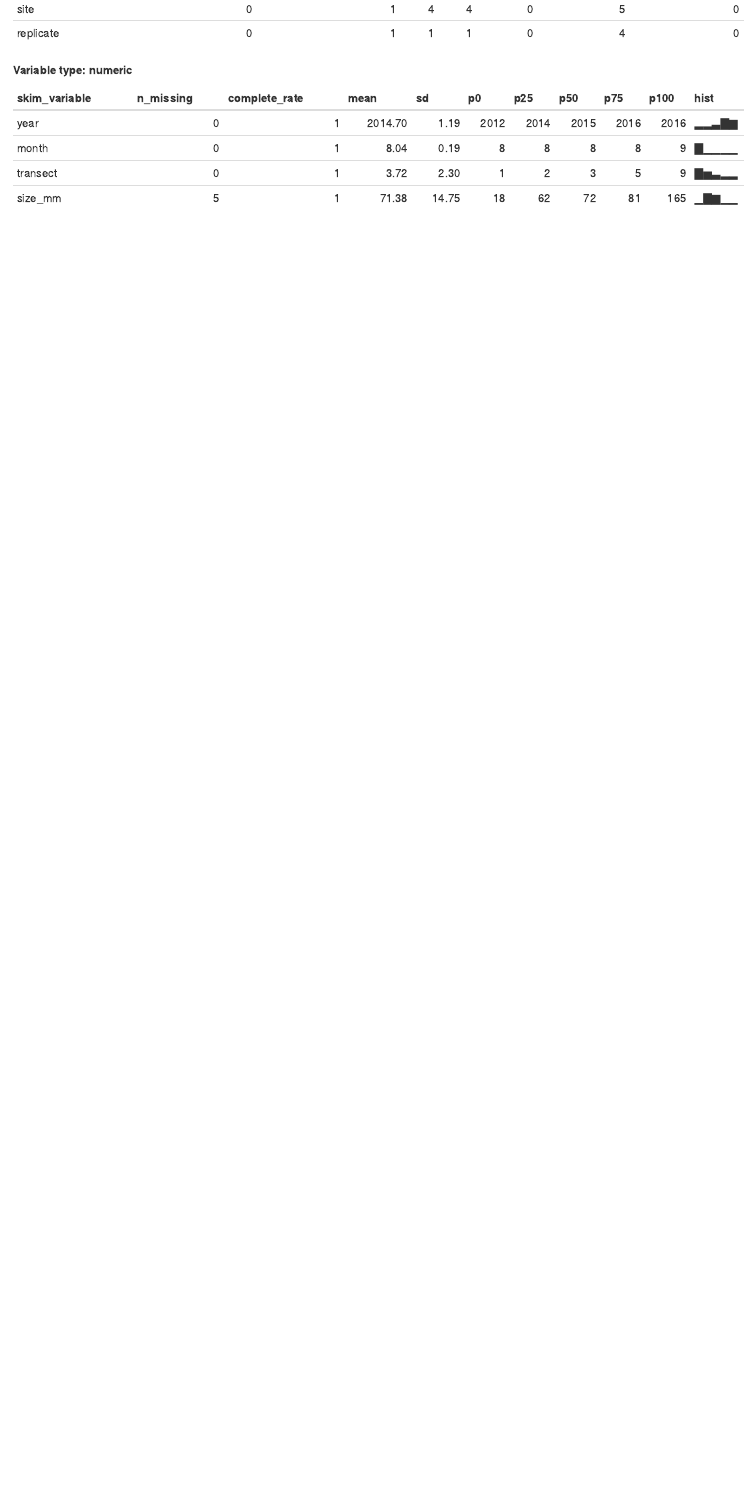
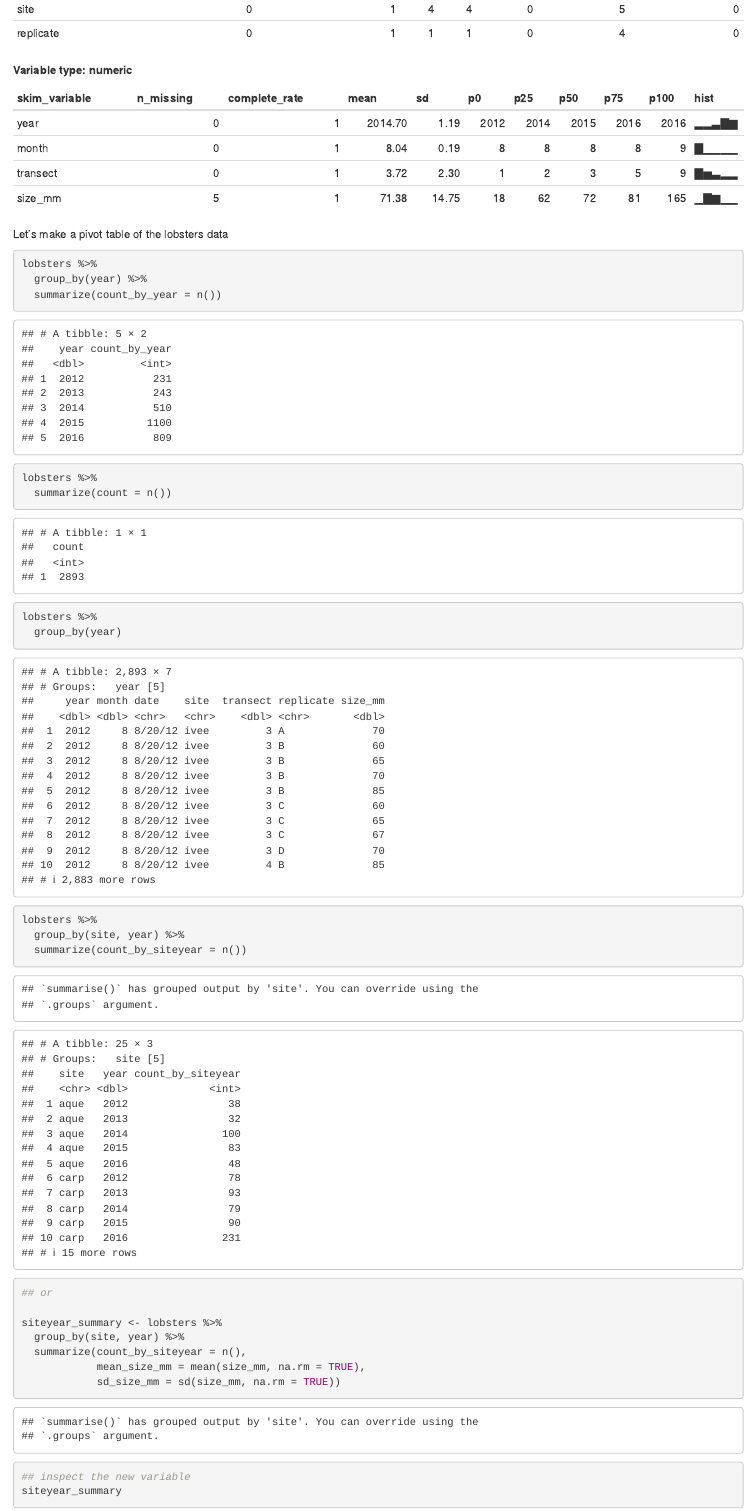
Before and after one commit to jeweluzquiano/r-workshop, an R Markdown document (pivot_lobsters.Rmd): the page in a window 1100 px wide, from 1070 px down. Rendered offline with R 4.5, knitr and Pandoc, with nearby package versions.

````diff
--- a/pivot_lobsters.Rmd
+++ b/pivot_lobsters.Rmd
@@ -21,3 +21,31 @@
 ## explore data
 skimr::skim(lobsters)
 ```
+
+Let's make a pivot table of the lobsters data
+
+```{r}
+lobsters %>%
+  group_by(year) %>%
+  summarize(count_by_year = n())
+
+lobsters %>%
+  summarize(count = n())
+
+lobsters %>%
+  group_by(year)
+
+lobsters %>%
+  group_by(site, year) %>%
+  summarize(count_by_siteyear = n())
+
+## or
+
+siteyear_summary <- lobsters %>%
+  group_by(site, year) %>%
+  summarize(count_by_siteyear = n(),
+            mean_size_mm = mean(size_mm, na.rm = TRUE),
+            sd_size_mm = sd(size_mm, na.rm = TRUE))
+
+## inspect the new variable
+siteyear_summary
````
Also changed, not shown: figures/lobsters_col.jpg (added), figures/lobsters_line.jpg (added), figures/mean_lobstersize_bysite.jpg (added), pivot_lobsters.html (added), pivot_lobsters.Rmd (33 more changed lines), 1 other file.
